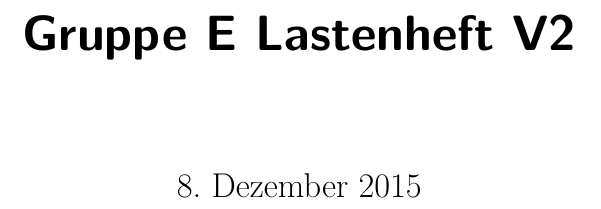
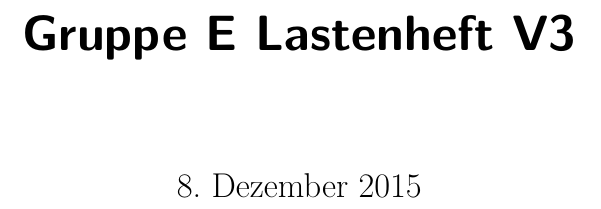
Before and after one commit to VShader/SWE_Lastenheft, a LaTeX document (Lastenheft Gruppe E.tex): part of page 1 of 32, cut so that both start at the same text. Compiled offline with pdfLaTeX.

Commit message:
set public version to 3

```diff
--- a/Lastenheft Gruppe E.tex
+++ b/Lastenheft Gruppe E.tex
@@ -5,7 +5,7 @@
 \usepackage{graphicx}
 \usepackage[section]{placeins}
 
-\title{Gruppe E Lastenheft V2}
+\title{Gruppe E Lastenheft V3}
 
 \begin{document}
 \maketitle
```
